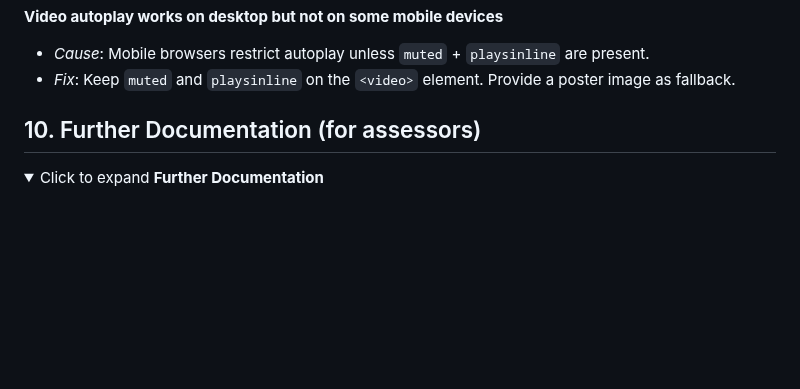
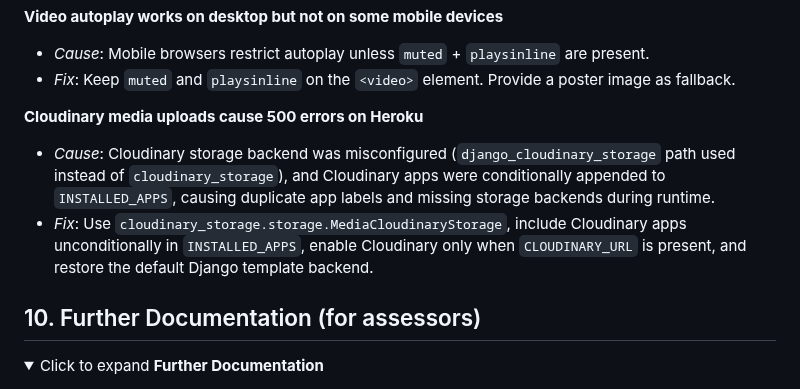
Before and after one commit to Oscar-Ivs/mintkit-hub, a Markdown page: README.md, the part around the change. Rendered like a GitHub page; folded sections open; blank space fills up the shorter version.

Commit message:
Updated Troubleshooting & Known Fixes

```diff
--- a/README.md
+++ b/README.md
@@ -1190,6 +1190,11 @@ This section collects recurring issues encountered during development and deploy
 - _Cause_: Mobile browsers restrict autoplay unless `muted` + `playsinline` are present.
 - _Fix_: Keep `muted` and `playsinline` on the `<video>` element. Provide a poster image as fallback.
 
+**Cloudinary media uploads cause 500 errors on Heroku**
+
+- _Cause_: Cloudinary storage backend was misconfigured (`django_cloudinary_storage` path used instead of `cloudinary_storage`), and Cloudinary apps were conditionally appended to `INSTALLED_APPS`, causing duplicate app labels and missing storage backends during runtime.
+- _Fix_: Use `cloudinary_storage.storage.MediaCloudinaryStorage`, include Cloudinary apps unconditionally in `INSTALLED_APPS`, enable Cloudinary only when `CLOUDINARY_URL` is present, and restore the default Django template backend.
+
 
 </details>
 
```
